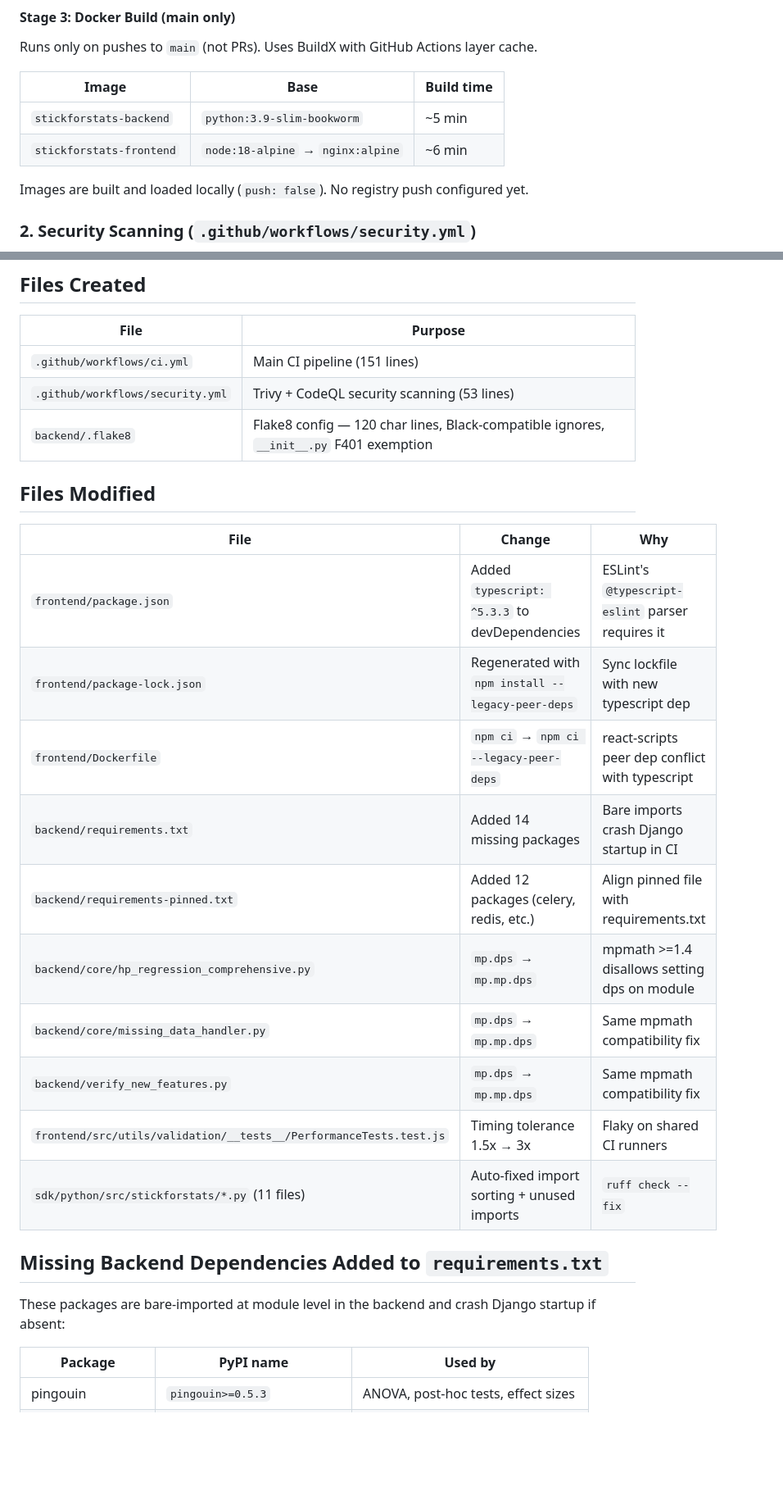
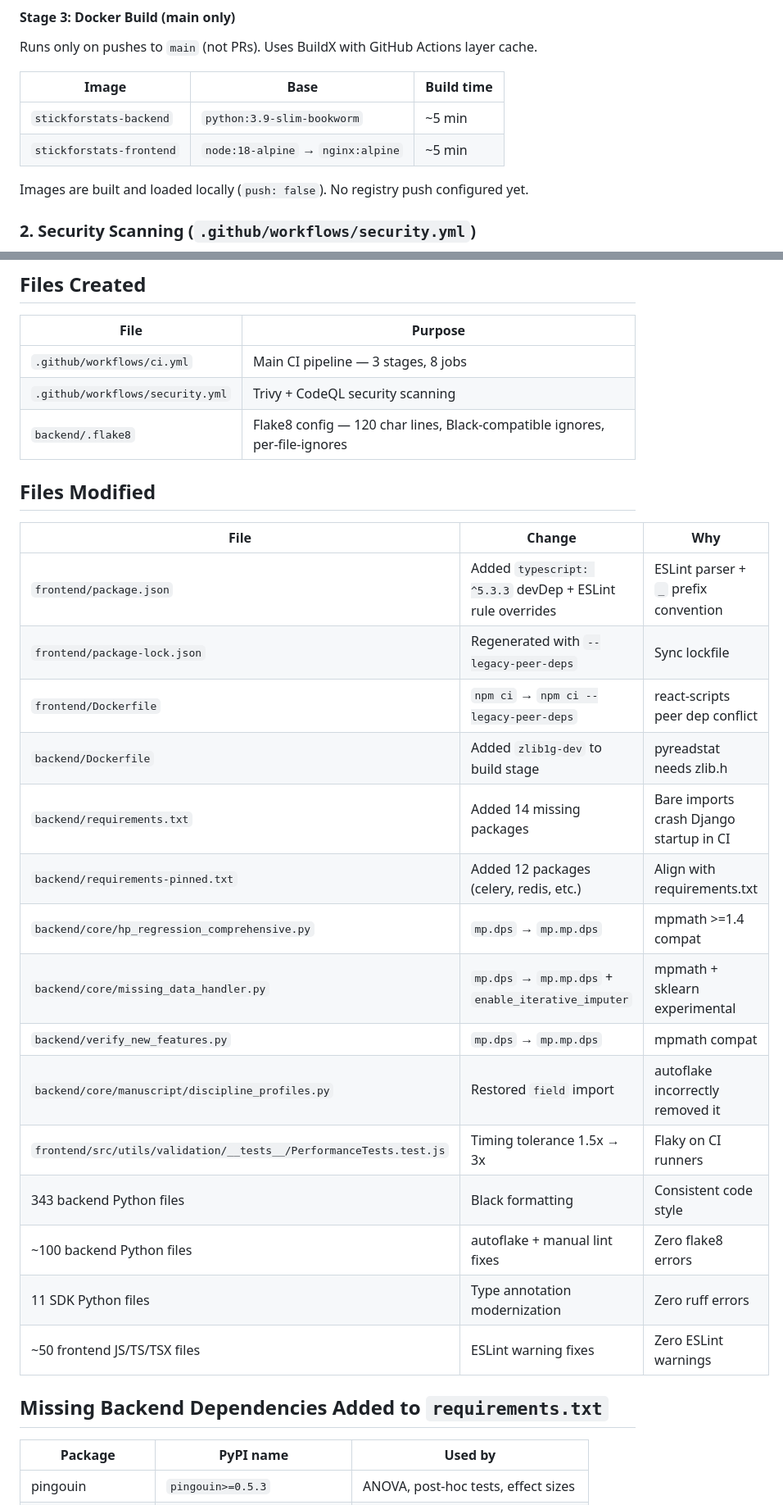
Before and after one commit to visvikbharti/stickforstats_new, a Markdown page: docs/CI_CD_SETUP_2026-02-27.md, 2 parts joined by grey strips. Shown at 82% size. Rendered like a GitHub page; blank space fills up the shorter version.

```diff
--- a/docs/CI_CD_SETUP_2026-02-27.md
+++ b/docs/CI_CD_SETUP_2026-02-27.md
@@ -54,7 +54,7 @@ Runs only on pushes to `main` (not PRs). Uses BuildX with GitHub Actions layer c
 | Image | Base | Build time |
 |-------|------|-----------|
 | `stickforstats-backend` | `python:3.9-slim-bookworm` | ~5 min |
-| `stickforstats-frontend` | `node:18-alpine` → `nginx:alpine` | ~6 min |
+| `stickforstats-frontend` | `node:18-alpine` → `nginx:alpine` | ~5 min |
 
 Images are built and loaded locally (`push: false`). No registry push configured yet.
 
@@ -86,28 +118,31 @@ Note: Lint jobs are NOT required checks (informational only until lint debt is r
 
 | File | Purpose |
 |------|---------|
-| `.github/workflows/ci.yml` | Main CI pipeline (151 lines) |
-| `.github/workflows/security.yml` | Trivy + CodeQL security scanning (53 lines) |
-| `backend/.flake8` | Flake8 config — 120 char lines, Black-compatible ignores, `__init__.py` F401 exemption |
+| `.github/workflows/ci.yml` | Main CI pipeline — 3 stages, 8 jobs |
+| `.github/workflows/security.yml` | Trivy + CodeQL security scanning |
+| `backend/.flake8` | Flake8 config — 120 char lines, Black-compatible ignores, per-file-ignores |
 
 ## Files Modified
 
 | File | Change | Why |
 |------|--------|-----|
-| `frontend/package.json` | Added `typescript: ^5.3.3` to devDependencies | ESLint's `@typescript-eslint` parser requires it |
-| `frontend/package-lock.json` | Regenerated with `npm install --legacy-peer-deps` | Sync lockfile with new typescript dep |
-| `frontend/Dockerfile` | `npm ci` → `npm ci --legacy-peer-deps` | react-scripts peer dep conflict with typescript |
+| `frontend/package.json` | Added `typescript: ^5.3.3` devDep + ESLint rule overrides | ESLint parser + `_` prefix convention |
+| `frontend/package-lock.json` | Regenerated with `--legacy-peer-deps` | Sync lockfile |
+| `frontend/Dockerfile` | `npm ci` → `npm ci --legacy-peer-deps` | react-scripts peer dep conflict |
+| `backend/Dockerfile` | Added `zlib1g-dev` to build stage | pyreadstat needs zlib.h |
 | `backend/requirements.txt` | Added 14 missing packages | Bare imports crash Django startup in CI |
-| `backend/requirements-pinned.txt` | Added 12 packages (celery, redis, etc.) | Align pinned file with requirements.txt |
-| `backend/core/hp_regression_comprehensive.py` | `mp.dps` → `mp.mp.dps` | mpmath >=1.4 disallows setting dps on module |
-| `backend/core/missing_data_handler.py` | `mp.dps` → `mp.mp.dps` | Same mpmath compatibility fix |
-| `backend/verify_new_features.py` | `mp.dps` → `mp.mp.dps` | Same mpmath compatibility fix |
-| `frontend/src/utils/validation/__tests__/PerformanceTests.test.js` | Timing tolerance 1.5x → 3x | Flaky on shared CI runners |
-| `sdk/python/src/stickforstats/*.py` (11 files) | Auto-fixed import sorting + unused imports | `ruff check --fix` |
+| `backend/requirements-pinned.txt` | Added 12 packages (celery, redis, etc.) | Align with requirements.txt |
+| `backend/core/hp_regression_comprehensive.py` | `mp.dps` → `mp.mp.dps` | mpmath >=1.4 compat |
+| `backend/core/missing_data_handler.py` | `mp.dps` → `mp.mp.dps` + `enable_iterative_imputer` | mpmath + sklearn experimental |
+| `backend/verify_new_features.py` | `mp.dps` → `mp.mp.dps` | mpmath compat |
+| `backend/core/manuscript/discipline_profiles.py` | Restored `field` import | autoflake incorrectly removed it |
+| `frontend/src/utils/validation/__tests__/PerformanceTests.test.js` | Timing tolerance 1.5x → 3x | Flaky on CI runners |
+| 343 backend Python files | Black formatting | Consistent code style |
+| ~100 backend Python files | autoflake + manual lint fixes | Zero flake8 errors |
+| 11 SDK Python files | Type annotation modernization | Zero ruff errors |
+| ~50 frontend JS/TS/TSX files | ESLint warning fixes | Zero ESLint warnings |
 
 ## Missing Backend Dependencies Added to `requirements.txt`
-
-These packages are bare-imported at module level in the backend and crash Django startup if absent:
 
 | Package | PyPI name | Used by |
 |---------|-----------|---------|
```
Also changed, not shown: other parts of docs/CI_CD_SETUP_2026-02-27.md (+78 -35 lines).
